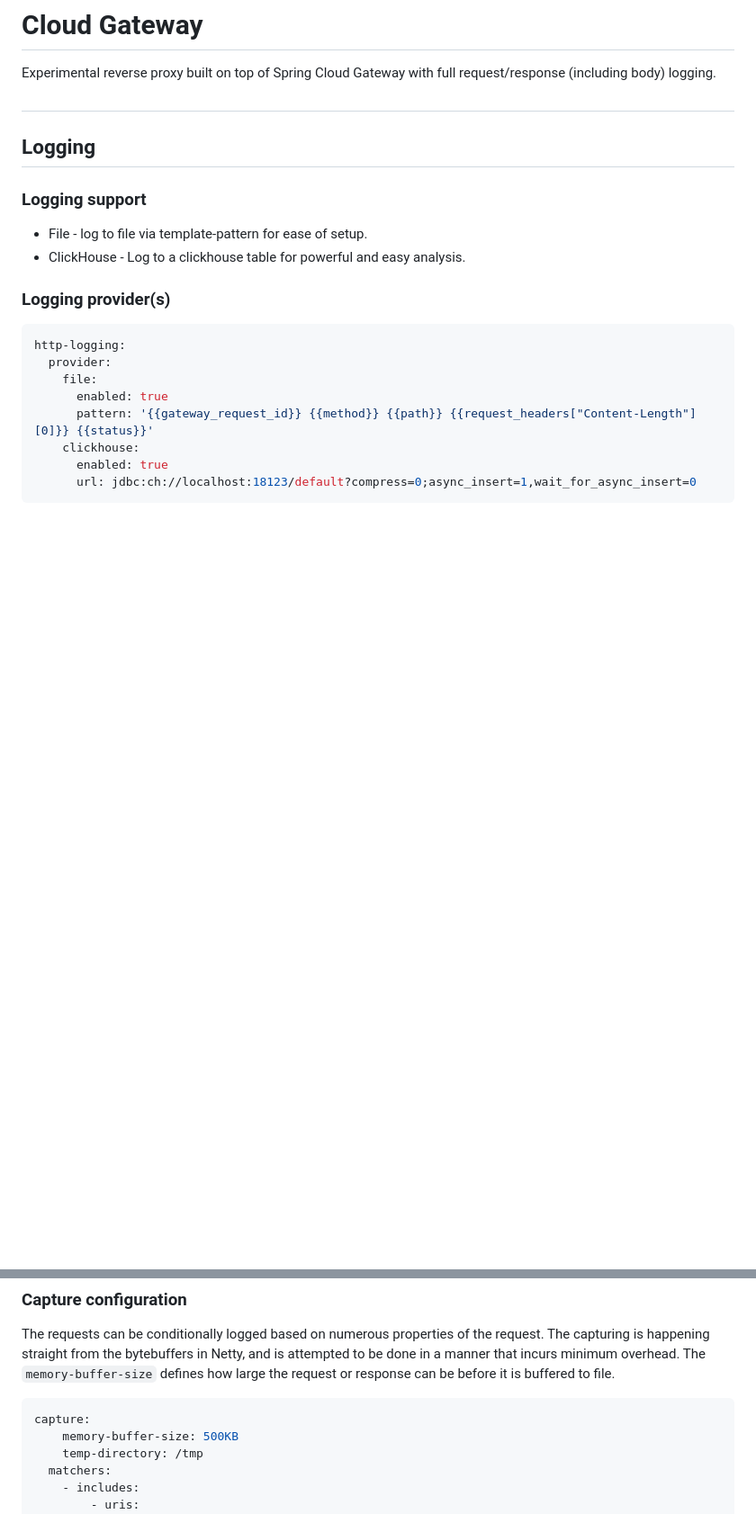
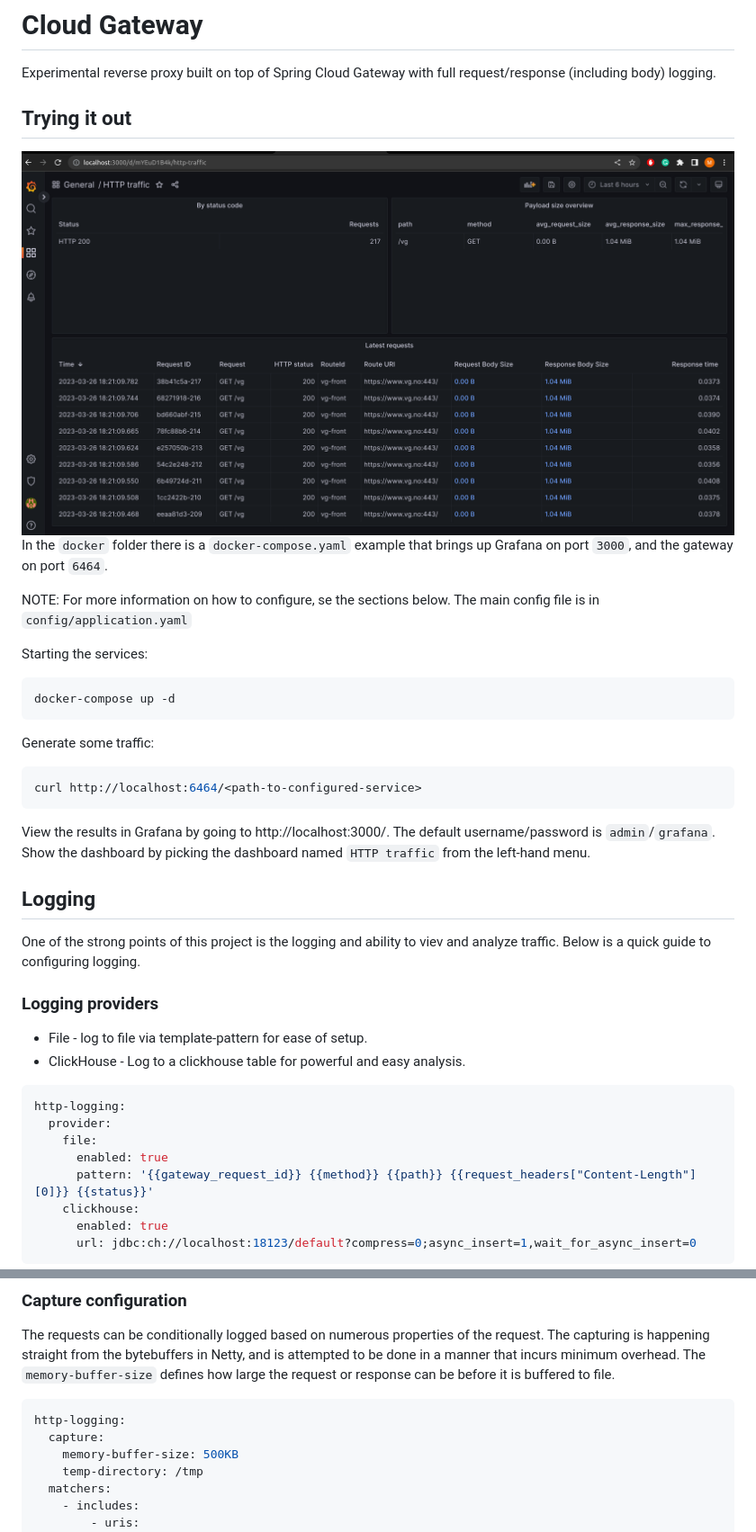
Before and after one commit to ethlo/cloud-gateway, a Markdown page: README.md, 2 parts joined by grey strips. Shown: that part at 90% size. Rendered like a GitHub page; pictures changed too: doc/basic_dashboard.png (added); blank space fills up the shorter version.

````diff
--- a/README.md
+++ b/README.md
@@ -2,16 +2,33 @@
 
 Experimental reverse proxy built on top of Spring Cloud Gateway with full request/response (including body) logging.
 
-##
+## Trying it out
+
+<img src="doc/basic_dashboard.png" alt= "Simple overview dashboard">
+
+In the `docker` folder there is a `docker-compose.yaml` example that brings up Grafana on port `3000`, and the gateway on port `6464`.
+
+NOTE: For more information on how to configure, se the sections below. The main config file is in `config/application.yaml`
+
+Starting the services:
+```shell
+docker-compose up -d
+```
+
+Generate some traffic:
+```shell
+curl http://localhost:6464/<path-to-configured-service>
+```
+
+View the results in Grafana by going to http://localhost:3000/. The default username/password is `admin`/`grafana`. Show the dashboard by picking the dashboard named `HTTP traffic` from the left-hand menu.
 
 ## Logging
+One of the strong points of this project is the logging and ability to viev and analyze traffic. Below is a quick guide to configuring logging.
 
-### Logging support
+### Logging providers
 
 * File - log to file via template-pattern for ease of setup.
 * ClickHouse - Log to a clickhouse table for powerful and easy analysis.
-
-### Logging provider(s)
 
 ```yaml
 http-logging:
@@ -29,7 +46,8 @@ NOTE: The file log appender can be configured with the logger name `access_log`.
 The requests can be conditionally logged based on numerous properties of the request. The capturing is happening straight from the bytebuffers in Netty, and is attempted to be done in a manner that incurs minimum overhead. The `memory-buffer-size` defines how large the request or response can be before it is buffered to file.
 
 ```yaml
-capture:
+http-logging:
+  capture:
     memory-buffer-size: 500KB
     temp-directory: /tmp
   matchers:
````
